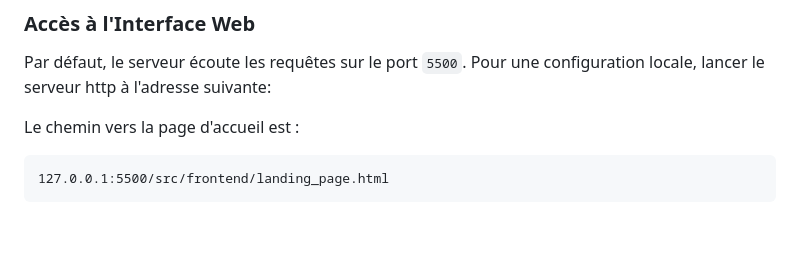
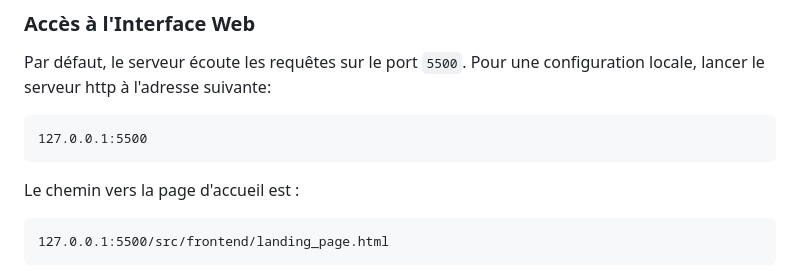
Before and after one commit to angele-d/Dungeon-Game, a Markdown page: README.md, the part around the change. Drawn GitHub-style; blank space fills up the shorter version.

````diff
--- a/README.md
+++ b/README.md
@@ -76,6 +76,9 @@ Le serveur démarrera sur `http://localhost:8080`
 ### Accès à l'Interface Web
 
 Par défaut, le serveur écoute les requêtes sur le port `5500`. Pour une configuration locale, lancer le serveur http à l'adresse suivante:
+```
+127.0.0.1:5500
+```
 
 Le chemin vers la page d'accueil est :
 ```
````
